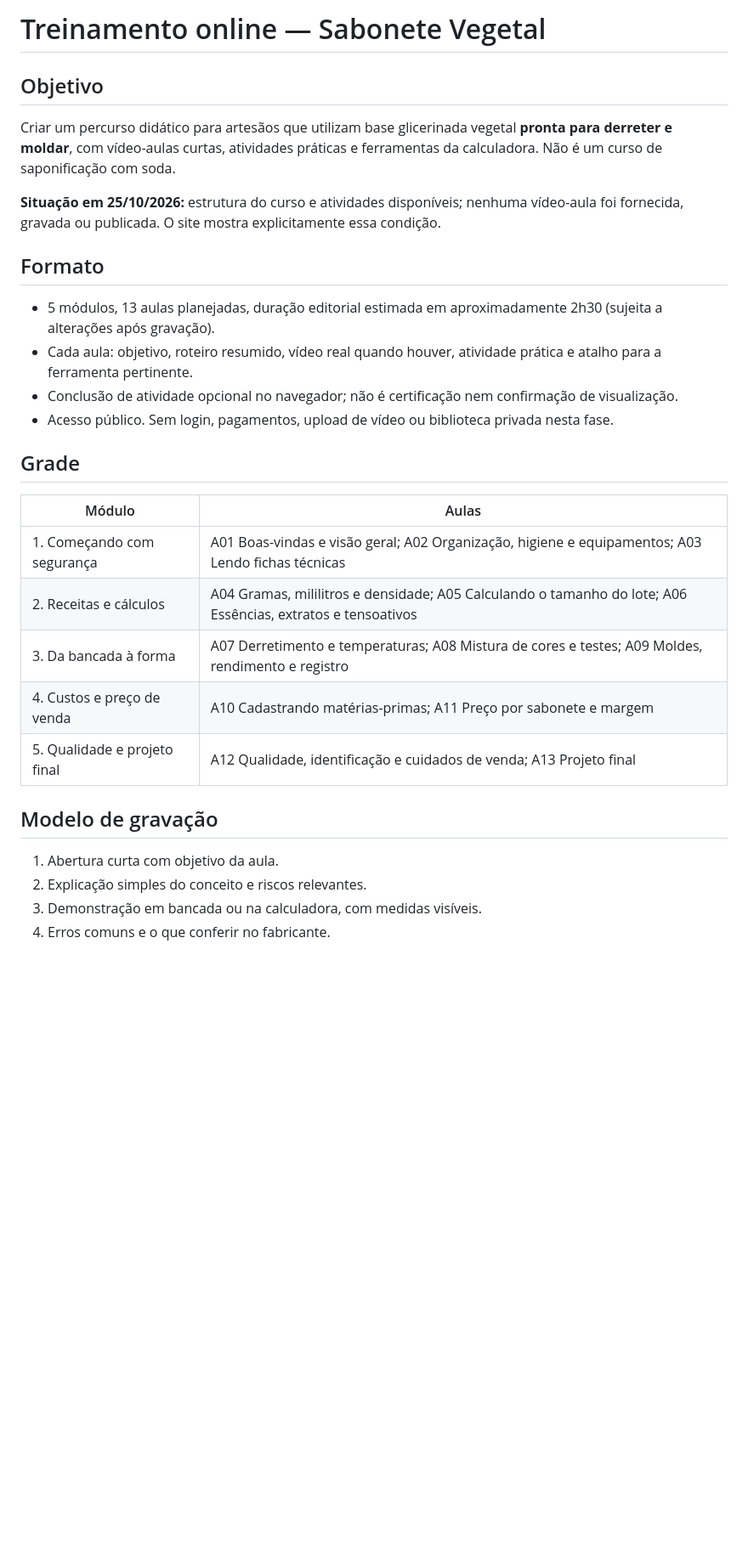
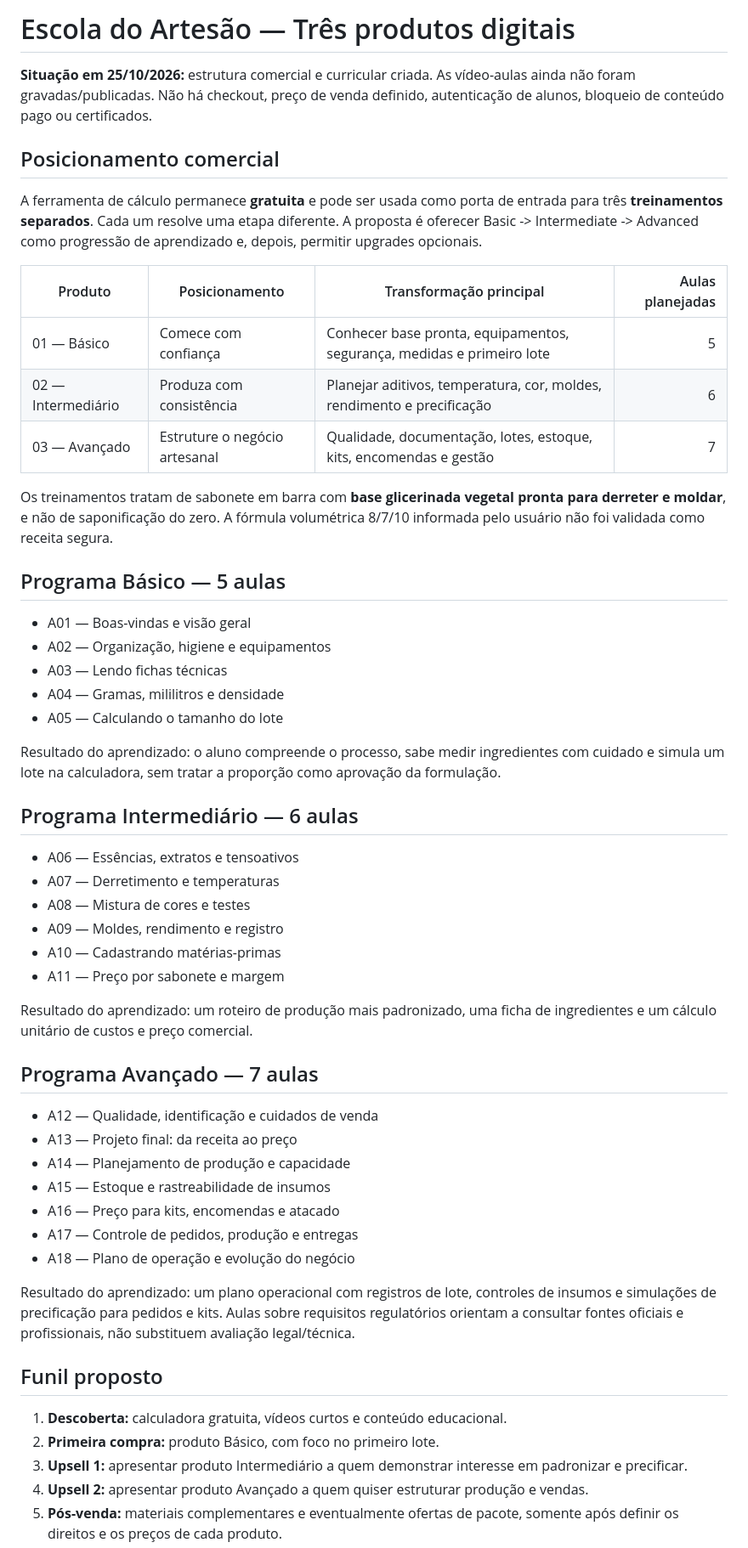
Before and after one commit to gorio/sabonete, a Markdown page: TREINAMENTO.md, the part around one of its changes. Shown at 85% size. Drawn GitHub-style; blank space fills up the shorter version.

```diff
--- a/TREINAMENTO.md
+++ b/TREINAMENTO.md
@@ -1,27 +1,53 @@
-# Treinamento online — Sabonete Vegetal
+# Escola do Artesão — Três produtos digitais
 
-## Objetivo
-Criar um percurso didático para artesãos que utilizam base glicerinada vegetal **pronta para derreter e moldar**, com vídeo-aulas curtas, atividades práticas e ferramentas da calculadora. Não é um curso de saponificação com soda.
+**Situação em 25/10/2026:** estrutura comercial e curricular criada. As vídeo-aulas ainda não foram gravadas/publicadas. Não há checkout, preço de venda definido, autenticação de alunos, bloqueio de conteúdo pago ou certificados.
 
-**Situação em 25/10/2026:** estrutura do curso e atividades disponíveis; nenhuma vídeo-aula foi fornecida, gravada ou publicada. O site mostra explicitamente essa condição.
+## Posicionamento comercial
 
-## Formato
-- 5 módulos, 13 aulas planejadas, duração editorial estimada em aproximadamente 2h30 (sujeita a alterações após gravação).
-- Cada aula: objetivo, roteiro resumido, vídeo real quando houver, atividade prática e atalho para a ferramenta pertinente.
-- Conclusão de atividade opcional no navegador; não é certificação nem confirmação de visualização.
-- Acesso público. Sem login, pagamentos, upload de vídeo ou biblioteca privada nesta fase.
+A ferramenta de cálculo permanece **gratuita** e pode ser usada como porta de entrada para três **treinamentos separados**. Cada um resolve uma etapa diferente. A proposta é oferecer Basic -> Intermediate -> Advanced como progressão de aprendizado e, depois, permitir upgrades opcionais.
 
-## Grade
-| Módulo | Aulas |
-| --- | --- |
-| 1. Começando com segurança | A01 Boas-vindas e visão geral; A02 Organização, higiene e equipamentos; A03 Lendo fichas técnicas |
-| 2. Receitas e cálculos | A04 Gramas, mililitros e densidade; A05 Calculando o tamanho do lote; A06 Essências, extratos e tensoativos |
-| 3. Da bancada à forma | A07 Derretimento e temperaturas; A08 Mistura de cores e testes; A09 Moldes, rendimento e registro |
-| 4. Custos e preço de venda | A10 Cadastrando matérias-primas; A11 Preço por sabonete e margem |
-| 5. Qualidade e projeto final | A12 Qualidade, identificação e cuidados de venda; A13 Projeto final |
+| Produto | Posicionamento | Transformação principal | Aulas planejadas |
+|---|---|---|---:|
+| 01 — Básico | Comece com confiança | Conhecer base pronta, equipamentos, segurança, medidas e primeiro lote | 5 |
+| 02 — Intermediário | Produza com consistência | Planejar aditivos, temperatura, cor, moldes, rendimento e precificação | 6 |
+| 03 — Avançado | Estruture o negócio artesanal | Qualidade, documentação, lotes, estoque, kits, encomendas e gestão | 7 |
 
-## Modelo de gravação
-1. Abertura curta com objetivo da aula.
-2. Explicação simples do conceito e riscos relevantes.
-3. Demonstração em bancada ou na calculadora, com medidas visíveis.
-4. Erros comuns e o que conferir no fabricante.
+Os treinamentos tratam de sabonete em barra com **base glicerinada vegetal pronta para derreter e moldar**, e não de saponificação do zero. A fórmula volumétrica 8/7/10 informada pelo usuário não foi validada como receita segura.
+
+## Programa Básico — 5 aulas
+- A01 — Boas-vindas e visão geral
+- A02 — Organização, higiene e equipamentos
+- A03 — Lendo fichas técnicas
+- A04 — Gramas, mililitros e densidade
+- A05 — Calculando o tamanho do lote
+
+Resultado do aprendizado: o aluno compreende o processo, sabe medir ingredientes com cuidado e simula um lote na calculadora, sem tratar a proporção como aprovação da formulação.
+
+## Programa Intermediário — 6 aulas
+- A06 — Essências, extratos e tensoativos
+- A07 — Derretimento e temperaturas
+- A08 — Mistura de cores e testes
+- A09 — Moldes, rendimento e registro
+- A10 — Cadastrando matérias-primas
+- A11 — Preço por sabonete e margem
+
+Resultado do aprendizado: um roteiro de produção mais padronizado, uma ficha de ingredientes e um cálculo unitário de custos e preço comercial.
+
+## Programa Avançado — 7 aulas
+- A12 — Qualidade, identificação e cuidados de venda
+- A13 — Projeto final: da receita ao preço
+- A14 — Planejamento de produção e capacidade
+- A15 — Estoque e rastreabilidade de insumos
+- A16 — Preço para kits, encomendas e atacado
+- A17 — Controle de pedidos, produção e entregas
+- A18 — Plano de operação e evolução do negócio
+
+Resultado do aprendizado: um plano operacional com registros de lote, controles de insumos e simulações de precificação para pedidos e kits. Aulas sobre requisitos regulatórios orientam a consultar fontes oficiais e profissionais, não substituem avaliação legal/técnica.
+
+## Funil proposto
+1. **Descoberta:** calculadora gratuita, vídeos curtos e conteúdo educacional.
+2. **Primeira compra:** produto Básico, com foco no primeiro lote.
+3. **Upsell 1:** apresentar produto Intermediário a quem demonstrar interesse em padronizar e precificar.
+4. **Upsell 2:** apresentar produto Avançado a quem quiser estruturar produção e vendas.
+5. **Pós-venda:** materiais complementares e eventualmente ofertas de pacote, somente após definir os direitos e os preços de cada produto.
+
```
Also changed, not shown: other parts of TREINAMENTO.md (+37 -30 lines).
